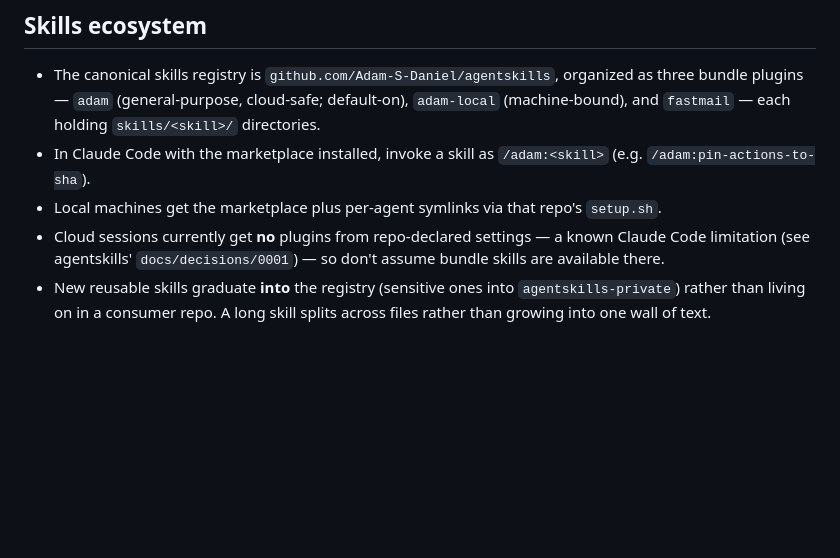
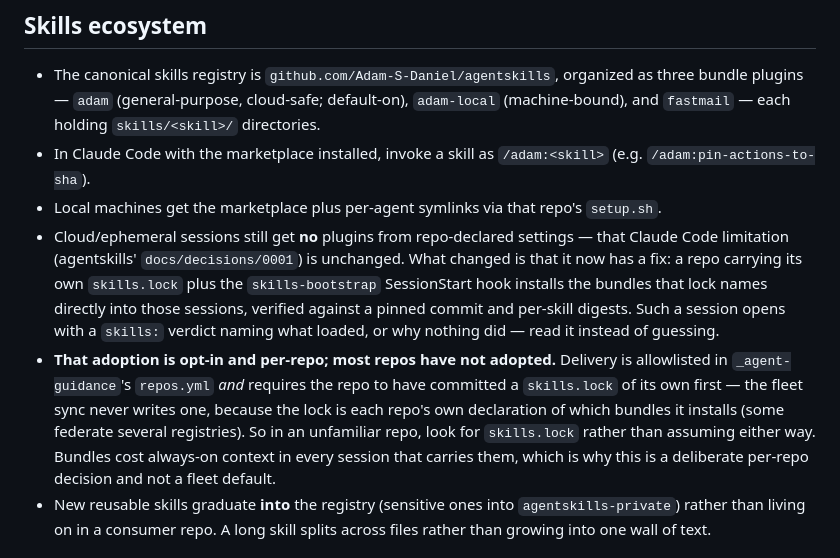
Before and after one commit to Adam-S-Daniel/scratch-claude-001, a Markdown page: AGENTS.md, the part around the change. Drawn GitHub-style; blank space fills up the shorter version.

Commit message:
chore: sync AGENTS.md from _agent-guidance
Sections: none
Managed content updated by the central _agent-guidance repository.

```diff
--- a/AGENTS.md
+++ b/AGENTS.md
@@ -168,9 +168,21 @@ Pinning and bumping third-party action SHAs is the `pin-actions-to-sha` skill.
   `/adam:<skill>` (e.g. `/adam:pin-actions-to-sha`).
 - Local machines get the marketplace plus per-agent symlinks via that repo's
   `setup.sh`.
-- Cloud sessions currently get **no** plugins from repo-declared settings — a
-  known Claude Code limitation (see agentskills' `docs/decisions/0001`) — so
-  don't assume bundle skills are available there.
+- Cloud/ephemeral sessions still get **no** plugins from repo-declared
+  settings — that Claude Code limitation (agentskills' `docs/decisions/0001`)
+  is unchanged. What changed is that it now has a fix: a repo carrying its own
+  `skills.lock` plus the `skills-bootstrap` SessionStart hook installs the
+  bundles that lock names directly into those sessions, verified against a
+  pinned commit and per-skill digests. Such a session opens with a `skills:`
+  verdict naming what loaded, or why nothing did — read it instead of guessing.
+- **That adoption is opt-in and per-repo; most repos have not adopted.**
+  Delivery is allowlisted in `_agent-guidance`'s `repos.yml` *and* requires the
+  repo to have committed a `skills.lock` of its own first — the fleet sync
+  never writes one, because the lock is each repo's own declaration of which
+  bundles it installs (some federate several registries). So in an unfamiliar
+  repo, look for `skills.lock` rather than assuming either way. Bundles cost
+  always-on context in every session that carries them, which is why this is a
+  deliberate per-repo decision and not a fleet default.
 - New reusable skills graduate **into** the registry (sensitive ones into
   `agentskills-private`) rather than living on in a consumer repo. A long skill
   splits across files rather than growing into one wall of text.
```
